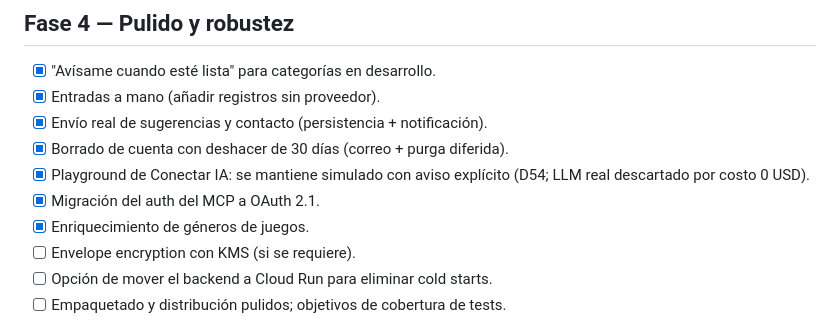
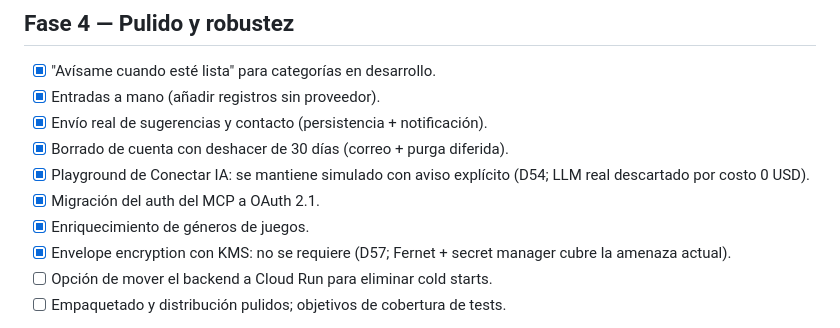
Before and after one commit to KawKuroi/Ethos, a Markdown page: docs/roadmap.md, the part around the change. Drawn GitHub-style.

```diff
--- a/docs/roadmap.md
+++ b/docs/roadmap.md
@@ -15,7 +15,7 @@ catálogo (D27) activas de punta a punta. Queda la Fase 4.
 - [x] Playground de Conectar IA: se mantiene simulado con aviso explícito (D54; LLM real descartado por costo 0 USD).
 - [x] Migración del auth del MCP a OAuth 2.1.
 - [x] Enriquecimiento de géneros de juegos.
-- [ ] Envelope encryption con KMS (si se requiere).
+- [x] Envelope encryption con KMS: no se requiere (D57; Fernet + secret manager cubre la amenaza actual).
 - [ ] Opción de mover el backend a Cloud Run para eliminar cold starts.
 - [ ] Empaquetado y distribución pulidos; objetivos de cobertura de tests.
 
```
Also changed, not shown: docs/current.md (+8 -0 lines), docs/decisions.md (+3 -0 lines).
